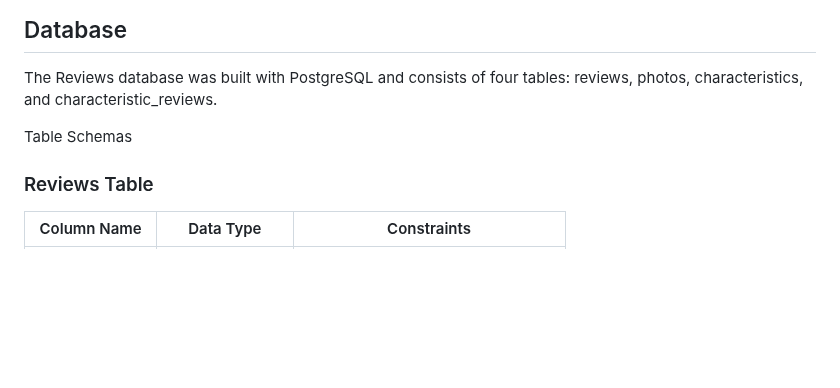
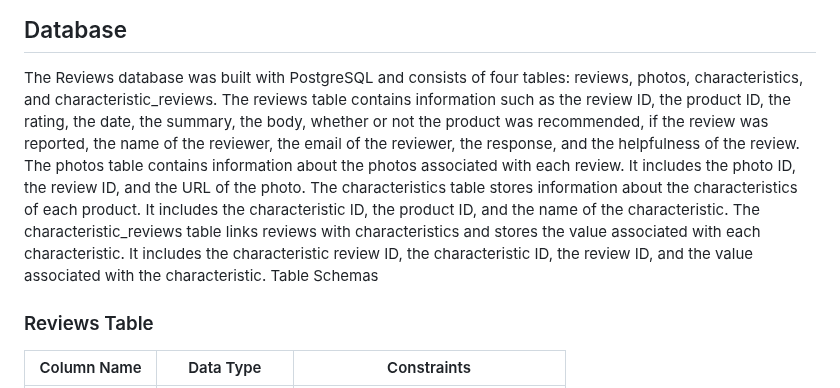
Before and after one commit to 2212-SCO/Review, a Markdown page: README.md, the part around the change. GitHub-like rendering; blank space fills up the shorter version.

```diff
--- a/README.md
+++ b/README.md
@@ -115,7 +115,10 @@ const config = {
 
 ## Database
 The Reviews database was built with PostgreSQL and consists of four tables: reviews, photos, characteristics, and characteristic_reviews.
-
+The reviews table contains information such as the review ID, the product ID, the rating, the date, the summary, the body, whether or not the product was recommended, if the review was reported, the name of the reviewer, the email of the reviewer, the response, and the helpfulness of the review.
+The photos table contains information about the photos associated with each review. It includes the photo ID, the review ID, and the URL of the photo.
+The characteristics table stores information about the characteristics of each product. It includes the characteristic ID, the product ID, and the name of the characteristic.
+The characteristic_reviews table links reviews with characteristics and stores the value associated with each characteristic. It includes the characteristic review ID, the characteristic ID, the review ID, and the value associated with the characteristic.
 Table Schemas
 ### Reviews Table
 
```
